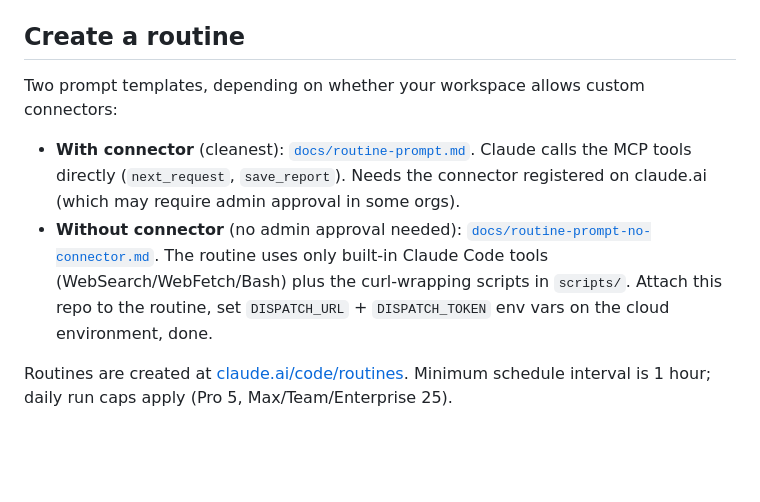
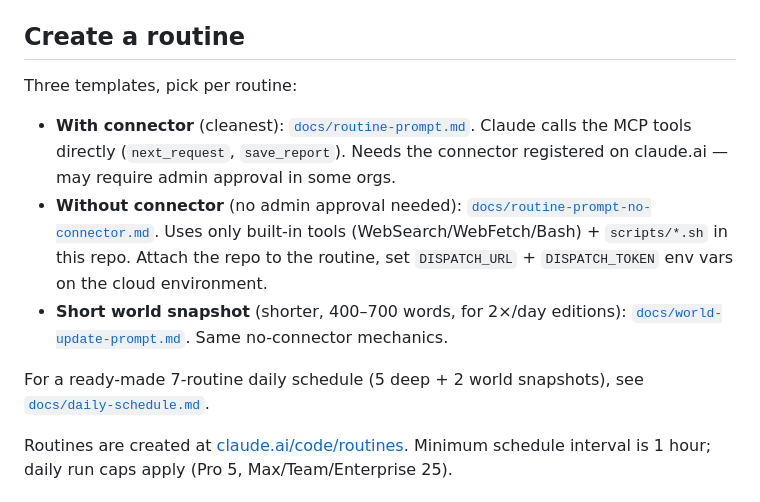
Before and after one commit to jha-adrs/the-dispatch, a Markdown page: README.md, the part around the change. GitHub-like rendering; blank space fills up the shorter version.

```diff
--- a/README.md
+++ b/README.md
@@ -102,10 +102,13 @@ sudo caddy reload --config /etc/caddy/Caddyfile
 
 ## Create a routine
 
-Two prompt templates, depending on whether your workspace allows custom connectors:
+Three templates, pick per routine:
 
-- **With connector** (cleanest): [`docs/routine-prompt.md`](./docs/routine-prompt.md). Claude calls the MCP tools directly (`next_request`, `save_report`). Needs the connector registered on claude.ai (which may require admin approval in some orgs).
-- **Without connector** (no admin approval needed): [`docs/routine-prompt-no-connector.md`](./docs/routine-prompt-no-connector.md). The routine uses only built-in Claude Code tools (WebSearch/WebFetch/Bash) plus the curl-wrapping scripts in `scripts/`. Attach this repo to the routine, set `DISPATCH_URL` + `DISPATCH_TOKEN` env vars on the cloud environment, done.
+- **With connector** (cleanest): [`docs/routine-prompt.md`](./docs/routine-prompt.md). Claude calls the MCP tools directly (`next_request`, `save_report`). Needs the connector registered on claude.ai — may require admin approval in some orgs.
+- **Without connector** (no admin approval needed): [`docs/routine-prompt-no-connector.md`](./docs/routine-prompt-no-connector.md). Uses only built-in tools (WebSearch/WebFetch/Bash) + `scripts/*.sh` in this repo. Attach the repo to the routine, set `DISPATCH_URL` + `DISPATCH_TOKEN` env vars on the cloud environment.
+- **Short world snapshot** (shorter, 400–700 words, for 2×/day editions): [`docs/world-update-prompt.md`](./docs/world-update-prompt.md). Same no-connector mechanics.
+
+For a ready-made 7-routine daily schedule (5 deep + 2 world snapshots), see [`docs/daily-schedule.md`](./docs/daily-schedule.md).
 
 Routines are created at [claude.ai/code/routines](https://claude.ai/code/routines). Minimum schedule interval is 1 hour; daily run caps apply (Pro 5, Max/Team/Enterprise 25).
 
```
Also changed, not shown: docs/daily-schedule.md (added, +65 -0 lines), docs/world-update-prompt.md (added, +101 -0 lines).
